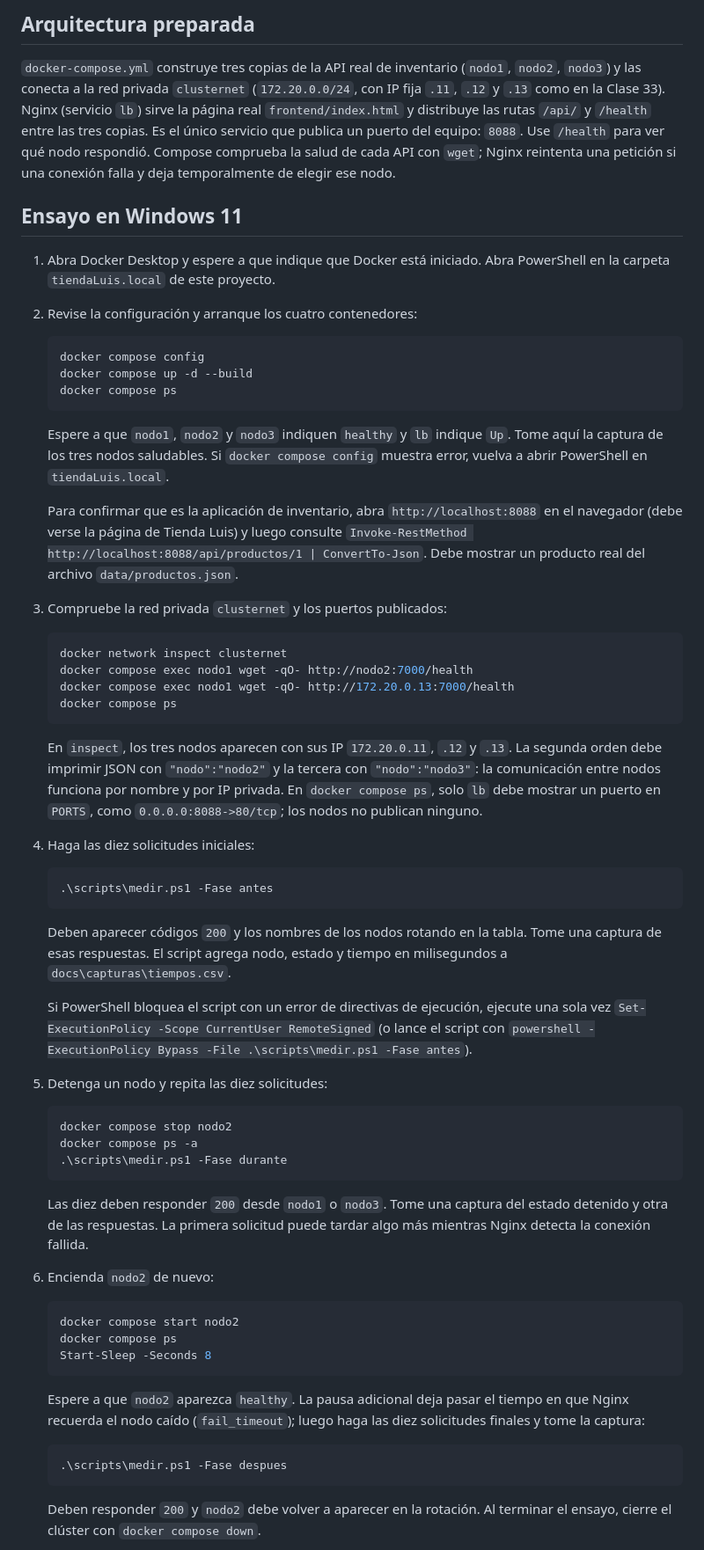
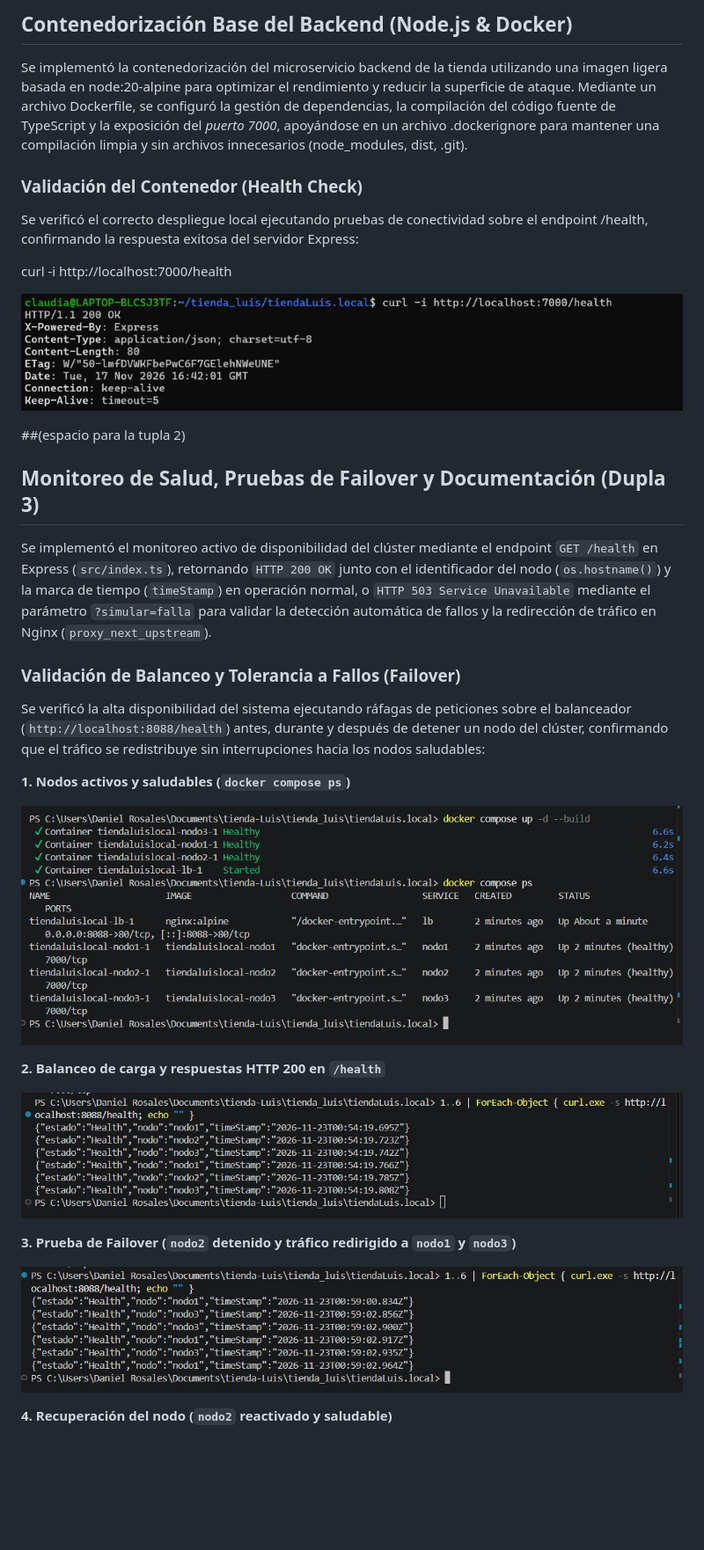
Before and after one commit to Karol-with-d/tienda_luis, a Markdown page: tiendaLuis.local/README.md, the part around one of its changes. Shown at 88% size. GitHub-like rendering; pictures changed too: tiendaLuis.local/docs/capturas/validacion_endpoint.jpeg (added); blank space fills up the shorter version.

Commit message:
Actualización de tupla 1 y 3

````diff
--- a/tiendaLuis.local/README.md
+++ b/tiendaLuis.local/README.md
@@ -1,66 +1,40 @@
-## Arquitectura preparada
+## Contenedorización Base del Backend (Node.js & Docker)
 
-`docker-compose.yml` construye tres copias de la API real de inventario (`nodo1`, `nodo2`, `nodo3`) y las conecta a la red privada `clusternet` (`172.20.0.0/24`, con IP fija `.11`, `.12` y `.13` como en la Clase 33). Nginx (servicio `lb`) sirve la página real `frontend/index.html` y distribuye las rutas `/api/` y `/health` entre las tres copias. Es el único servicio que publica un puerto del equipo: `8088`. Use `/health` para ver qué nodo respondió. Compose comprueba la salud de cada API con `wget`; Nginx reintenta una petición si una conexión falla y deja temporalmente de elegir ese nodo.
+Se implementó la contenedorización del microservicio backend de la tienda utilizando una imagen ligera basada en node:20-alpine para optimizar el rendimiento y reducir la superficie de ataque. Mediante un archivo Dockerfile, se configuró la gestión de dependencias, la compilación del código fuente de TypeScript y la exposición del *puerto 7000*, apoyándose en un archivo .dockerignore para mantener una compilación limpia y sin archivos innecesarios (node_modules, dist, .git).
 
-## Ensayo en Windows 11
+### Validación del Contenedor (Health Check)
+Se verificó el correcto despliegue local ejecutando pruebas de conectividad sobre el endpoint /health, confirmando la respuesta exitosa del servidor Express:
 
-1. Abra Docker Desktop y espere a que indique que Docker está iniciado. Abra PowerShell en la carpeta `tiendaLuis.local` de este proyecto.
-2. Revise la configuración y arranque los cuatro contenedores:
+curl -i http://localhost:7000/health
 
-   ```powershell
-   docker compose config
-   docker compose up -d --build
-   docker compose ps
-   ```
+![Validación Endpoint Health](docs/capturas/validacion_endpoint.jpeg)
 
-   Espere a que `nodo1`, `nodo2` y `nodo3` indiquen `healthy` y `lb` indique `Up`. Tome aquí la captura de los tres nodos saludables. Si `docker compose config` muestra error, vuelva a abrir PowerShell en `tiendaLuis.local`.
 
-   Para confirmar que es la aplicación de inventario, abra `http://localhost:8088` en el navegador (debe verse la página de Tienda Luis) y luego consulte `Invoke-RestMethod http://localhost:8088/api/productos/1 | ConvertTo-Json`. Debe mostrar un producto real del archivo `data/productos.json`.
+##(espacio para la tupla 2)
 
-3. Compruebe la red privada `clusternet` y los puertos publicados:
 
-   ```powershell
-   docker network inspect clusternet
-   docker compose exec nodo1 wget -qO- http://nodo2:7000/health
-   docker compose exec nodo1 wget -qO- http://172.20.0.13:7000/health
-   docker compose ps
-   ```
 
-   En `inspect`, los tres nodos aparecen con sus IP `172.20.0.11`, `.12` y `.13`. La segunda orden debe imprimir JSON con `"nodo":"nodo2"` y la tercera con `"nodo":"nodo3"`: la comunicación entre nodos funciona por nombre y por IP privada. En `docker compose ps`, solo `lb` debe mostrar un puerto en `PORTS`, como `0.0.0.0:8088->80/tcp`; los nodos no publican ninguno.
 
-4. Haga las diez solicitudes iniciales:
 
-   ```powershell
-   .\scripts\medir.ps1 -Fase antes
-   ```
 
-   Deben aparecer códigos `200` y los nombres de los nodos rotando en la tabla. Tome una captura de esas respuestas. El script agrega nodo, estado y tiempo en milisegundos a `docs\capturas\tiempos.csv`.
+## Monitoreo de Salud, Pruebas de Failover y Documentación (Dupla 3)
 
-   Si PowerShell bloquea el script con un error de directivas de ejecución, ejecute una sola vez `Set-ExecutionPolicy -Scope CurrentUser RemoteSigned` (o lance el script con `powershell -ExecutionPolicy Bypass -File .\scripts\medir.ps1 -Fase antes`).
+Se implementó el monitoreo activo de disponibilidad del clúster mediante el endpoint `GET /health` en Express (`src/index.ts`), retornando `HTTP 200 OK` junto con el identificador del nodo (`os.hostname()`) y la marca de tiempo (`timeStamp`) en operación normal, o `HTTP 503 Service Unavailable` mediante el parámetro `?simular=falla` para validar la detección automática de fallos y la redirección de tráfico en Nginx (`proxy_next_upstream`).
 
-5. Detenga un nodo y repita las diez solicitudes:
+### Validación de Balanceo y Tolerancia a Fallos (Failover)
+Se verificó la alta disponibilidad del sistema ejecutando ráfagas de peticiones sobre el balanceador (`http://localhost:8088/health`) antes, durante y después de detener un nodo del clúster, confirmando que el tráfico se redistribuye sin interrupciones hacia los nodos saludables:
 
-   ```powershell
-   docker compose stop nodo2
-   docker compose ps -a
-   .\scripts\medir.ps1 -Fase durante
-   ```
+**1. Nodos activos y saludables (`docker compose ps`)**
 
-   Las diez deben responder `200` desde `nodo1` o `nodo3`. Tome una captura del estado detenido y otra de las respuestas. La primera solicitud puede tardar algo más mientras Nginx detecta la conexión fallida.
+![Cluster healthy](docs/capturas/Cluster_healthy.jpeg)
 
-6. Encienda `nodo2` de nuevo:
+**2. Balanceo de carga y respuestas HTTP 200 en `/health`**
 
-   ```powershell
-   docker compose start nodo2
-   docker compose ps
-   Start-Sleep -Seconds 8
-   ```
+![Balanceo](docs/capturas/Balanceo.jpeg)
 
-   Espere a que `nodo2` aparezca `healthy`. La pausa adicional deja pasar el tiempo en que Nginx recuerda el nodo caído (`fail_timeout`); luego haga las diez solicitudes finales y tome la captura:
+**3. Prueba de Failover (`nodo2` detenido y tráfico redirigido a `nodo1` y `nodo3`)**
 
-   ```powershell
-   .\scripts\medir.ps1 -Fase despues
-   ```
+![Failover](docs/capturas/Failover.jpeg)
 
-   Deben responder `200` y `nodo2` debe volver a aparecer en la rotación. Al terminar el ensayo, cierre el clúster con `docker compose down`.
+**4. Recuperación del nodo (`nodo2` reactivado y saludable)**
 
````
Also changed, not shown: other parts of tiendaLuis.local/README.md (+1 -9 lines).
